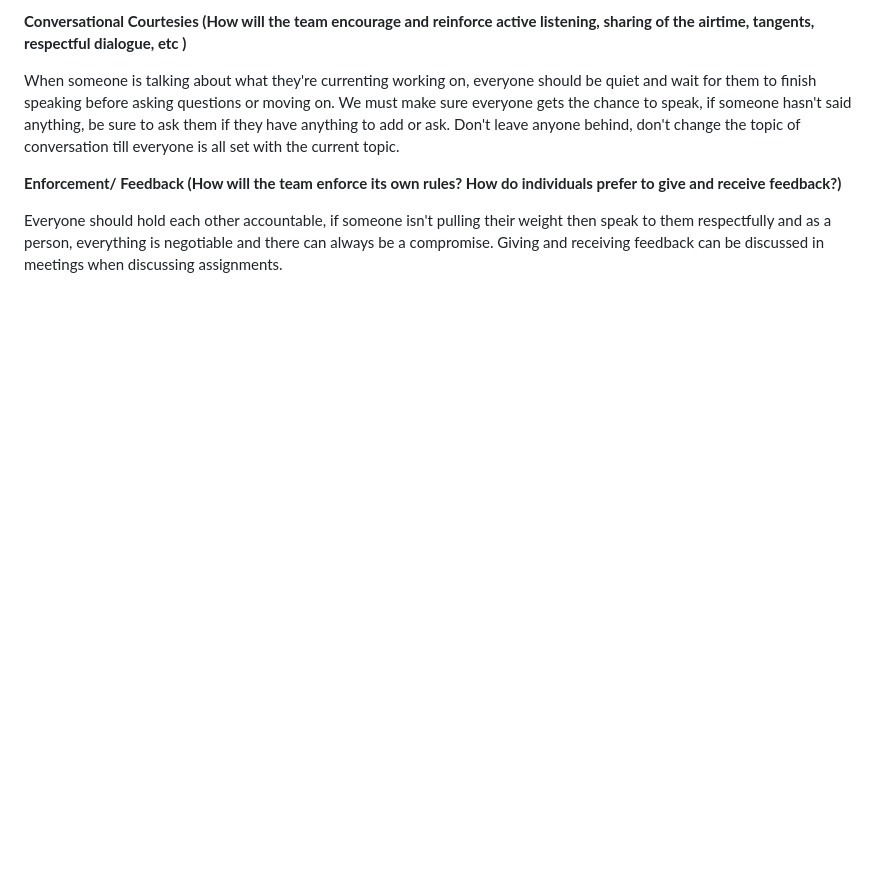
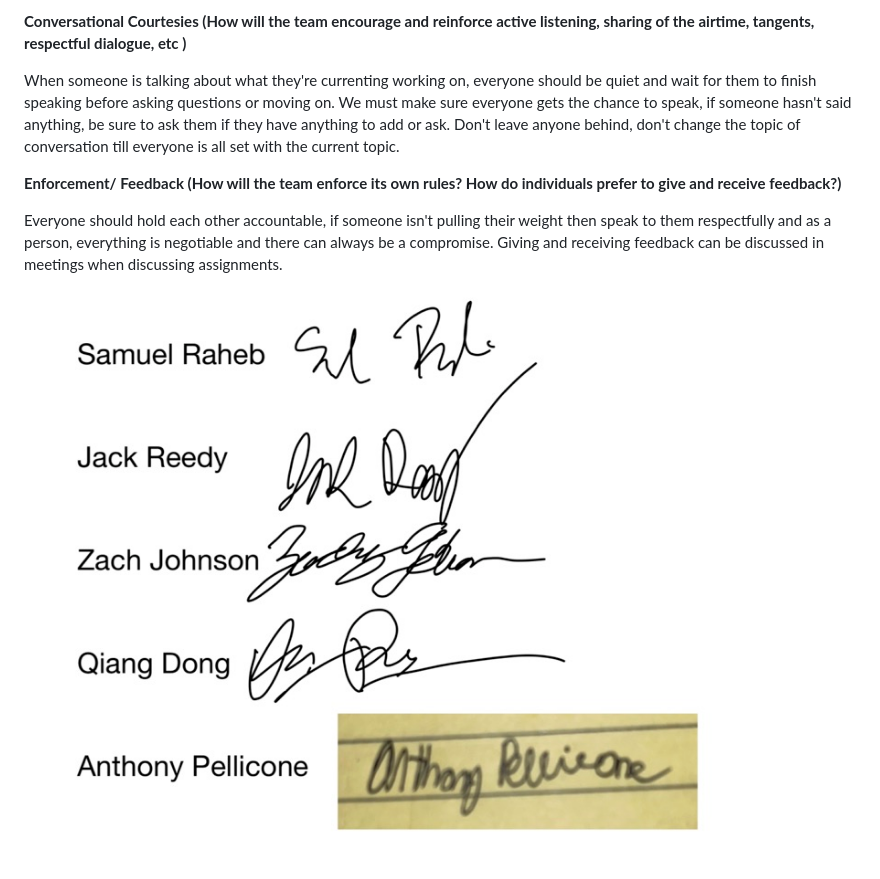
Before and after one commit to zrjohnson3/SmartMealAI, a Markdown page: doc/CONDUCT.md, the part around the change. Rendered like a GitHub page; blank space fills up the shorter version.

Commit message:
Add: Embedded Image of Team's Signatures

```diff
--- a/doc/CONDUCT.md
+++ b/doc/CONDUCT.md
@@ -178,3 +178,5 @@ When someone is talking about what they're currenting working on, everyone shoul
 **Enforcement/ Feedback (How will the team enforce its own rules? How do individuals prefer to give and receive feedback?)**
 
 Everyone should hold each other accountable, if someone isn't pulling their weight then speak to them respectfully and as a person, everything is negotiable and there can always be a compromise. Giving and receiving feedback can be discussed in meetings when discussing assignments.
+
+![Team Signatures](../assets/team_signatures_new3.jpg)
```
